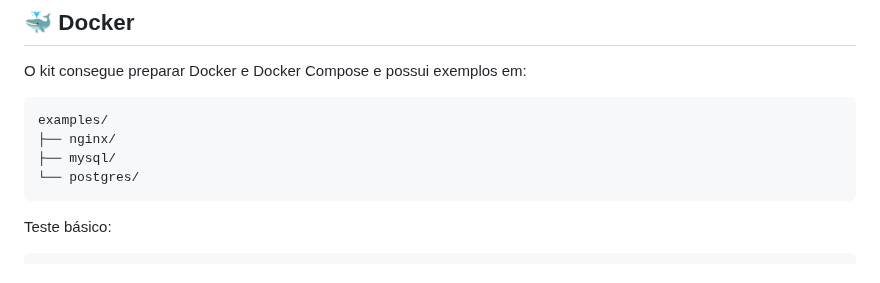
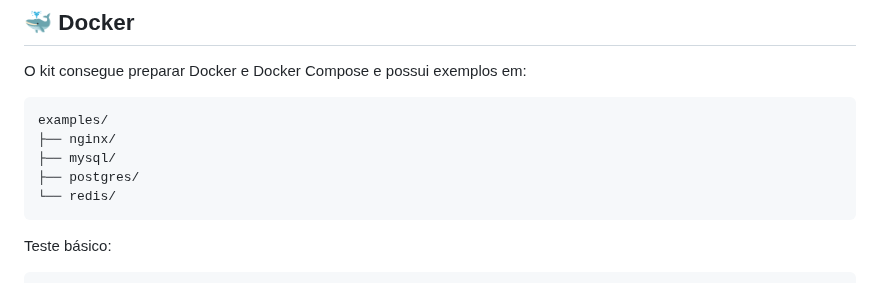
Before and after one commit to Ricar66/dev-environment-bootstrap, a Markdown page: README.md, the part around the change. Drawn GitHub-style.

Commit message:
docs: inclui Redis nos exemplos Docker

```diff
--- a/README.md
+++ b/README.md
@@ -290,7 +290,8 @@ O kit consegue preparar Docker e Docker Compose e possui exemplos em:
 examples/
 ├── nginx/
 ├── mysql/
-└── postgres/
+├── postgres/
+└── redis/
 ~~~
 
 Teste básico:
```
